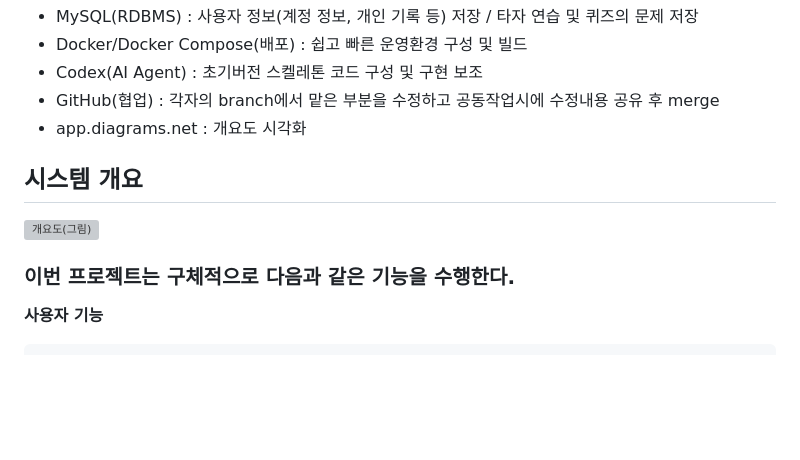
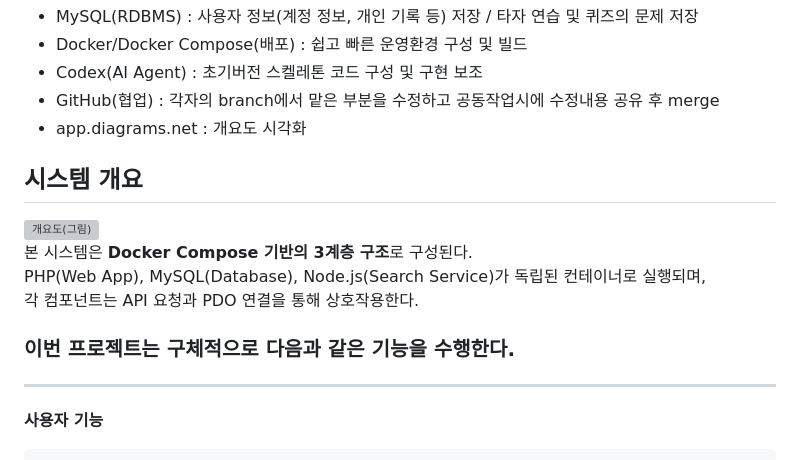
Before and after one commit to ch1cch0/CSE_typing_training, a Markdown page: 최종보고서.md, the part around one of its changes. Drawn GitHub-style; blank space fills up the shorter version; grey boxes are pictures that could not be loaded.

```diff
--- a/최종보고서.md
+++ b/최종보고서.md
@@ -29,11 +31,17 @@
 - GitHub(협업) : 각자의 branch에서 맡은 부분을 수정하고 공동작업시에 수정내용 공유 후 merge
 - app.diagrams.net : 개요도 시각화
 
+
 ## 시스템 개요
+
 <img width="743" height="689" alt="개요도(그림)" src="https://github.com/user-attachments/assets/91c86876-72ff-4b7b-aa30-606633edbe31" />
 
+본 시스템은 **Docker Compose 기반의 3계층 구조**로 구성된다.
+PHP(Web App), MySQL(Database), Node.js(Search Service)가 독립된 컨테이너로 실행되며,
+각 컴포넌트는 API 요청과 PDO 연결을 통해 상호작용한다.
+
 ### 이번 프로젝트는 구체적으로 다음과 같은 기능을 수행한다.
-
+---
 **사용자 기능**
 
 	- 로그인 / 회원가입
```
Also changed, not shown: other parts of 최종보고서.md (+54 -3 lines).
